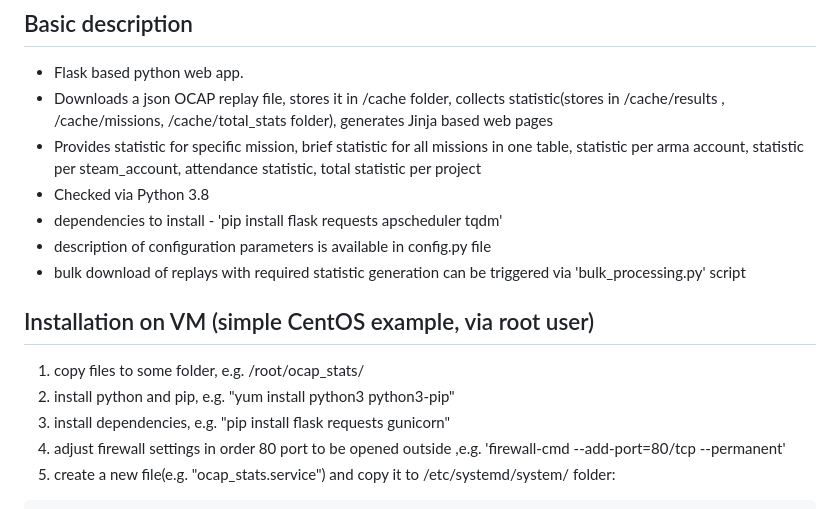
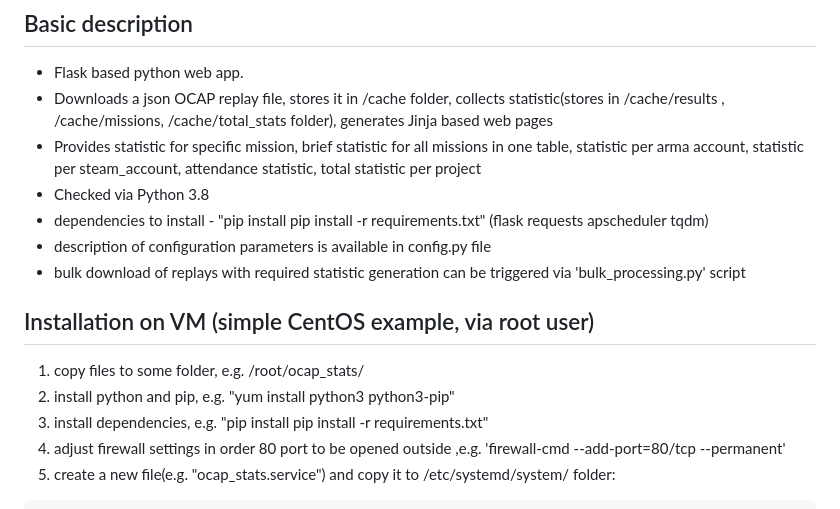
Before and after one commit to bibacrm/ocap_analyzer, a Markdown page: README.md, the part around the change. Drawn GitHub-style.

````diff
--- a/README.md
+++ b/README.md
@@ -4,14 +4,14 @@
 - Downloads a json OCAP replay file, stores it in /cache folder, collects statistic(stores in /cache/results , /cache/missions, /cache/total_stats folder), generates Jinja based web pages
 - Provides statistic for specific mission, brief statistic for all missions in one table, statistic per arma account, statistic per steam_account, attendance statistic, total statistic per project
 - Checked via Python 3.8
-- dependencies to install - 'pip install flask requests apscheduler tqdm'
+- dependencies to install - "pip install pip install -r requirements.txt" (flask requests apscheduler tqdm)
 - description of configuration parameters is available in config.py file
 - bulk download of replays with required statistic generation can be triggered via 'bulk_processing.py' script
 
 ## Installation on VM (simple CentOS example, via root user)
 1. copy files to some folder, e.g. /root/ocap_stats/
 2. install python and pip, e.g. "yum install python3 python3-pip"
-3. install dependencies, e.g. "pip install flask requests gunicorn"
+3. install dependencies, e.g. "pip install pip install -r requirements.txt"
 4. adjust firewall settings in order 80 port to be opened outside ,e.g. 'firewall-cmd --add-port=80/tcp --permanent'
 5. create a new file(e.g. "ocap_stats.service") and copy it to /etc/systemd/system/ folder:
 ```
````
